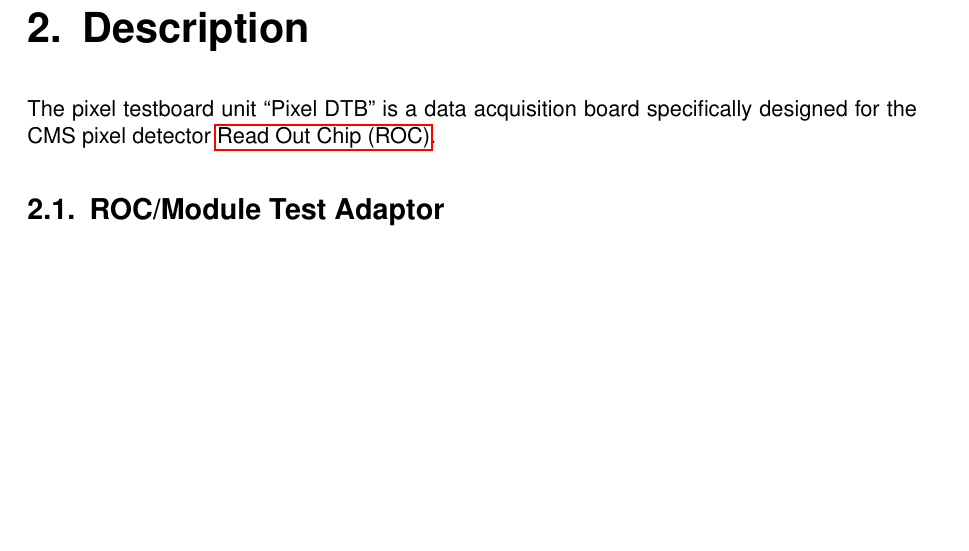
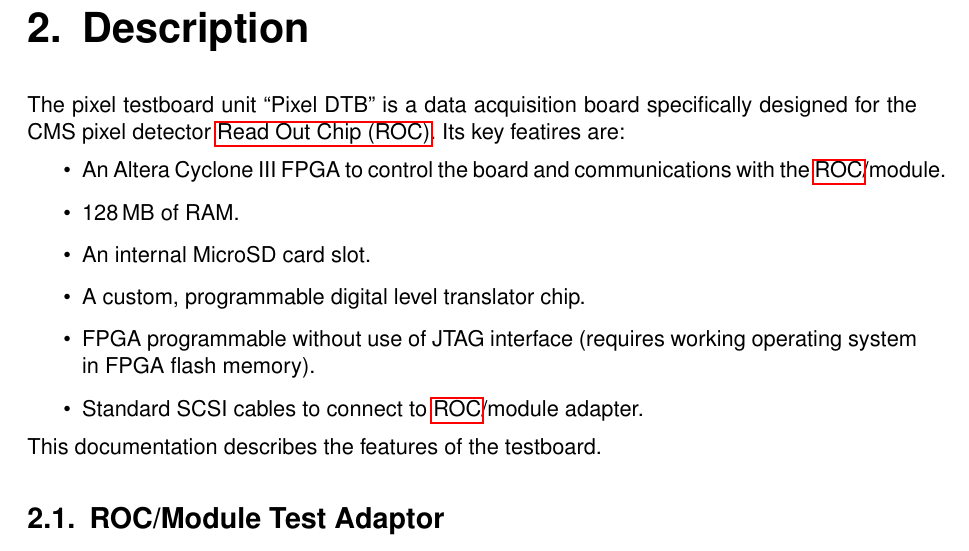
Before and after one commit to frmeier/psi46manuals, a LaTeX thesis (manualNewTestboard.tex, which reads description.tex): part of page 4 of 19 before the commit and part of page 4 of 18 after it, cut so that both start at the same text, the shorter picture padded with empty space. Compiled offline with pdfLaTeX.

Commit message:
Wieder am Schreiben. Kleine Anpassungen

```diff
--- a/description.tex
+++ b/description.tex
@@ -1,4 +1,13 @@
 \chapter{Description}
 
-The pixel testboard unit \enquote{Pixel DTB} is a data acquisition board specifically designed for the CMS pixel detector \gls{ROC}.
+The pixel testboard unit \enquote{Pixel DTB} is a data acquisition board specifically designed for the CMS pixel detector \gls{ROC}. Its key featires are:
+\begin{itemize}
+    \item An Altera Cyclone III FPGA to control the board and communications with the \gls{ROC}/module.
+    \item 128\,MB of RAM.
+    \item An internal MicroSD card slot.
+    \item A custom, programmable digital level translator chip.
+    \item FPGA programmable without use of JTAG interface (requires working operating system in FPGA flash memory).
+    \item Standard SCSI cables to connect to \gls{ROC}/module adapter.
+\end{itemize}
+This documentation describes the features of the testboard.
 
```
Also changed, not shown: tutorial.tex (+1 -1 lines), description.tex (24 more changed lines).
